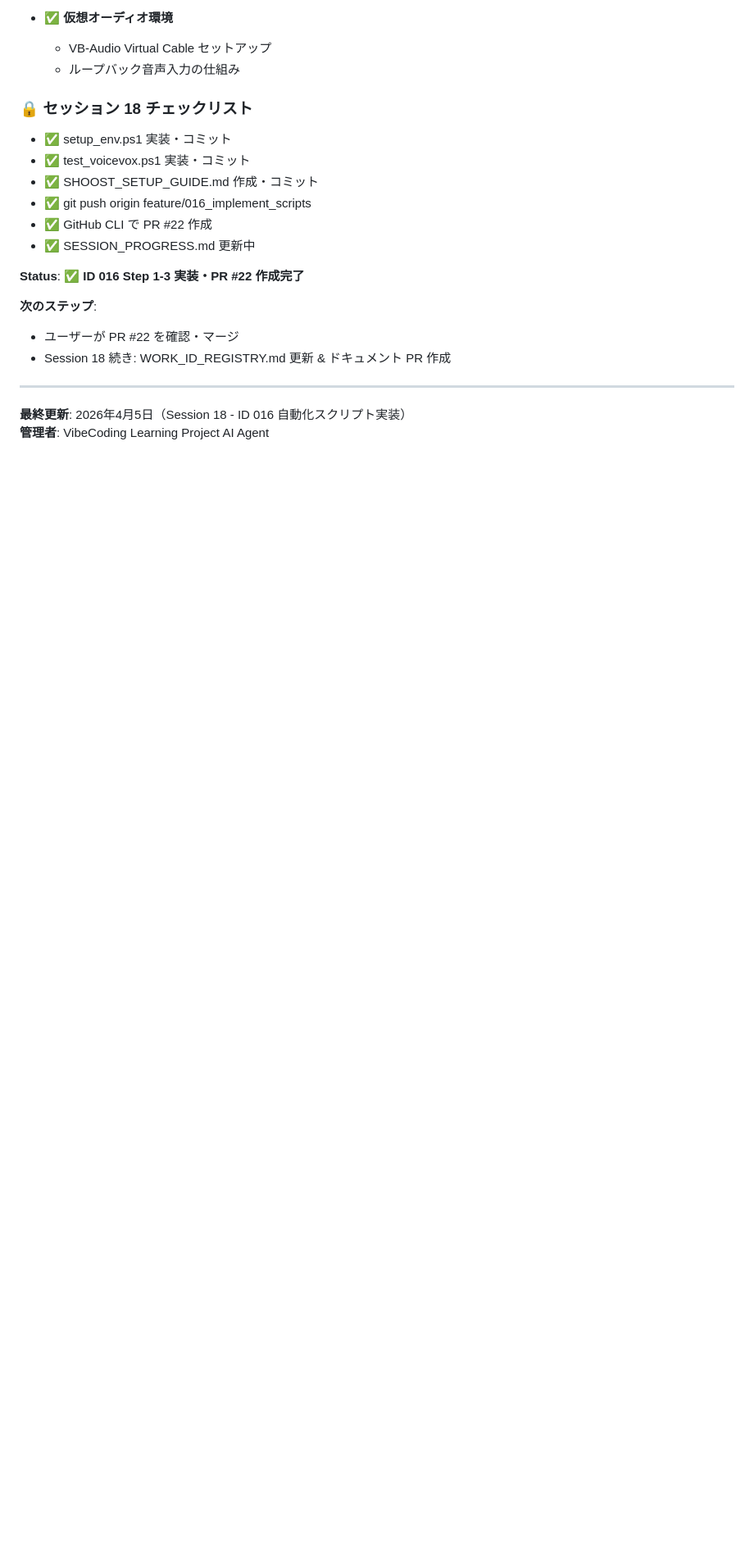
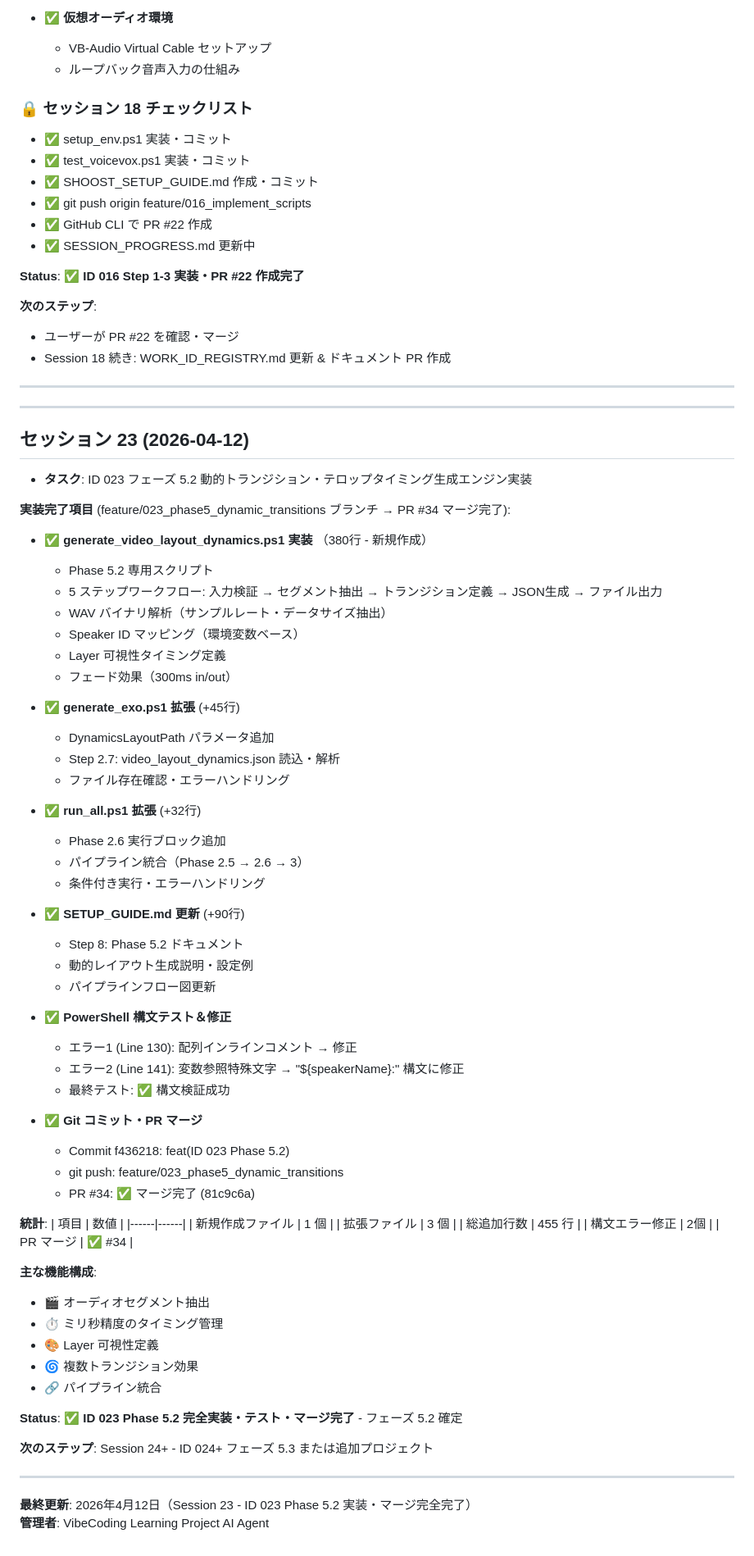
Before and after one commit to hirotoitpost/VibeCoding, a Markdown page: SESSION_PROGRESS.md, the part around the change. Shown at 82% size. GitHub-like rendering; blank space fills up the shorter version.

Commit message:
docs(Session 23): ID 023 Phase 5.2 動的トランジション実装完完全完了・進捗記録更新

```diff
--- a/SESSION_PROGRESS.md
+++ b/SESSION_PROGRESS.md
@@ -1669,5 +1669,67 @@ frontend/
 
 ---
 
-**最終更新**: 2026年4月5日（Session 18 - ID 016 自動化スクリプト実装）
+---
+
+## セッション 23 (2026-04-12)
+- **タスク**: ID 023 フェーズ 5.2 動的トランジション・テロップタイミング生成エンジン実装
+
+**実装完了項目** (feature/023_phase5_dynamic_transitions ブランチ → PR #34 マージ完了):
+
+- ✅ **generate_video_layout_dynamics.ps1 実装** （380行 - 新規作成）
+  * Phase 5.2 専用スクリプト
+  * 5 ステップワークフロー: 入力検証 → セグメント抽出 → トランジション定義 → JSON生成 → ファイル出力
+  * WAV バイナリ解析（サンプルレート・データサイズ抽出）
+  * Speaker ID マッピング（環境変数ベース）
+  * Layer 可視性タイミング定義
+  * フェード効果（300ms in/out）
+
+- ✅ **generate_exo.ps1 拡張** (+45行)
+  * DynamicsLayoutPath パラメータ追加
+  * Step 2.7: video_layout_dynamics.json 読込・解析
+  * ファイル存在確認・エラーハンドリング
+
+- ✅ **run_all.ps1 拡張** (+32行)
+  * Phase 2.6 実行ブロック追加
+  * パイプライン統合（Phase 2.5 → 2.6 → 3）
+  * 条件付き実行・エラーハンドリング
+
+- ✅ **SETUP_GUIDE.md 更新** (+90行)
+  * Step 8: Phase 5.2 ドキュメント
+  * 動的レイアウト生成説明・設定例
+  * パイプラインフロー図更新
+
+- ✅ **PowerShell 構文テスト＆修正**
+  * エラー1 (Line 130): 配列インラインコメント → 修正
+  * エラー2 (Line 141): 変数参照特殊文字 → "${speakerName}:" 構文に修正
+  * 最終テスト: ✅ 構文検証成功
+
+- ✅ **Git コミット・PR マージ**
+  * Commit f436218: feat(ID 023 Phase 5.2)
+  * git push: feature/023_phase5_dynamic_transitions
+  * PR #34: ✅ マージ完了 (81c9c6a)
+
+**統計**:
+| 項目 | 数値 |
+|------|------|
+| 新規作成ファイル | 1 個 |
+| 拡張ファイル | 3 個 |
+| 総追加行数 | 455 行 |
+| 構文エラー修正 | 2個 |
+| PR マージ | ✅ #34 |
+
+**主な機能構成**:
+- 🎬 オーディオセグメント抽出
+- ⏱️ ミリ秒精度のタイミング管理
+- 🎨 Layer 可視性定義
+- 🌀 複数トランジション効果
+- 🔗 パイプライン統合
+
+**Status**: ✅ **ID 023 Phase 5.2 完全実装・テスト・マージ完了** - フェーズ 5.2 確定
+
+**次のステップ**: Session 24+ - ID 024+ フェーズ 5.3 または追加プロジェクト
+
+---
+
+**最終更新**: 2026年4月12日（Session 23 - ID 023 Phase 5.2 実装・マージ完全完了）
 **管理者**: VibeCoding Learning Project AI Agent
```
Also changed, not shown: WORK_ID_REGISTRY.md (+2 -1 lines).
